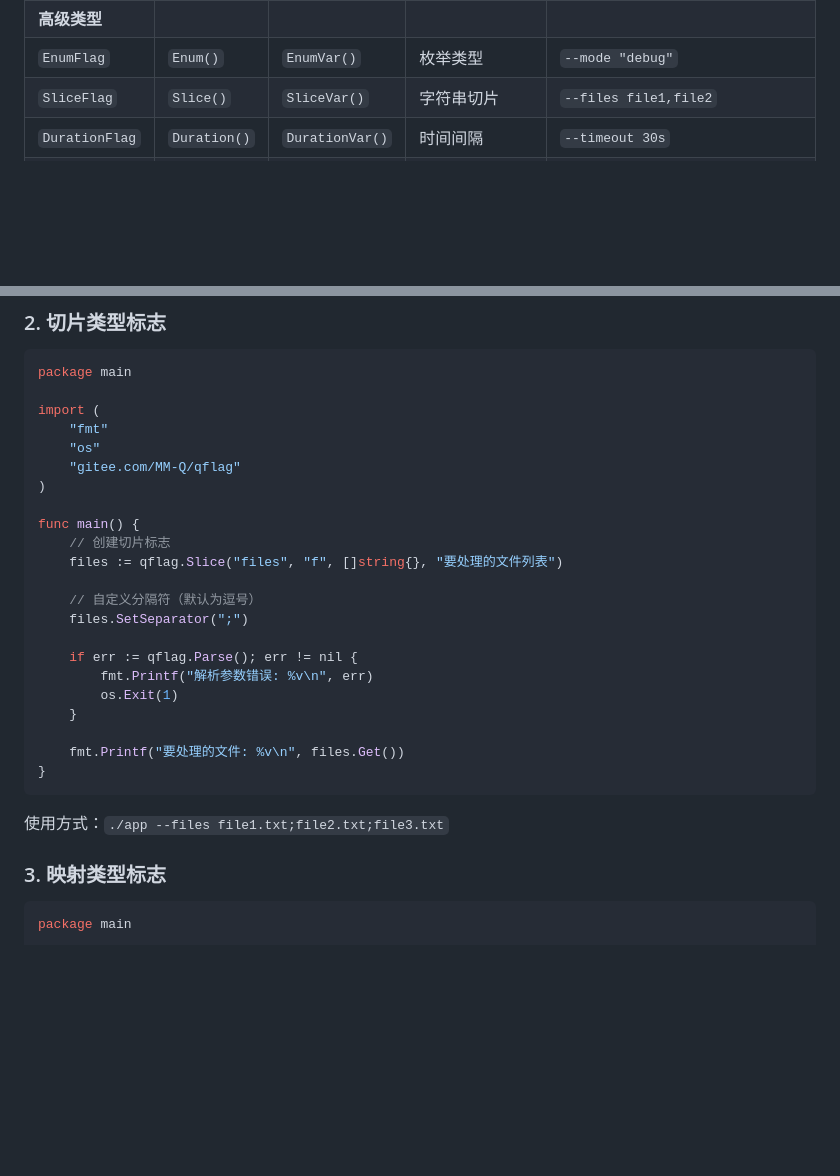
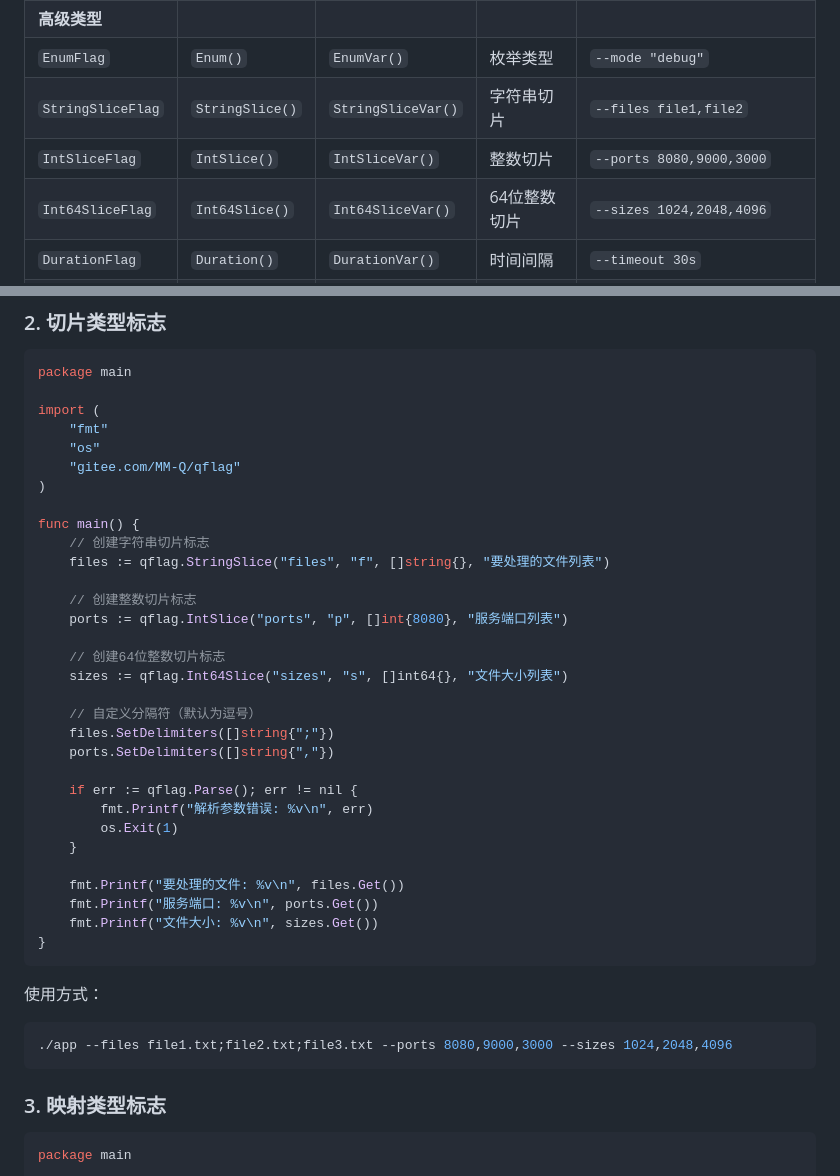
Before and after one commit to QiaoMuDe/qflag, a Markdown page: README.md, 2 parts joined by grey strips. GitHub-like rendering; blank space fills up the shorter version.

Commit message:
feat(flag): 增加整数切片标志并优化分隔符设置
- 新增 IntSliceFlag 和 Int64SliceFlag 类型
- 更新 StringSliceFlag 的 SetSeparator 方法，支持多分隔符
- 在示例中展示了如何使用新的整数切片标志
- 修正了 README 中的类型表格和示例代码

````diff
--- a/README.md
+++ b/README.md
@@ -73,7 +73,9 @@ import "gitee.com/MM-Q/qflag/validator"
 | `Float64Flag` | `Float64()` | `Float64Var()` | 64位浮点数 | `--threshold 0.95` |
 | **高级类型** |
 | `EnumFlag` | `Enum()` | `EnumVar()` | 枚举类型 | `--mode "debug"` |
-| `SliceFlag` | `Slice()` | `SliceVar()` | 字符串切片 | `--files file1,file2` |
+| `StringSliceFlag` | `StringSlice()` | `StringSliceVar()` | 字符串切片 | `--files file1,file2` |
+| `IntSliceFlag` | `IntSlice()` | `IntSliceVar()` | 整数切片 | `--ports 8080,9000,3000` |
+| `Int64SliceFlag` | `Int64Slice()` | `Int64SliceVar()` | 64位整数切片 | `--sizes 1024,2048,4096` |
 | `DurationFlag` | `Duration()` | `DurationVar()` | 时间间隔 | `--timeout 30s` |
 | `TimeFlag` | `Time()` | `TimeVar()` | 时间类型 | `--start "2024-01-01T00:00:00"` |
 | `MapFlag` | `Map()` | `MapVar()` | 键值对映射 | `--config key=value,key2=value2` |
@@ -221,11 +223,18 @@ import (
 )
 
 func main() {
-    // 创建切片标志
-    files := qflag.Slice("files", "f", []string{}, "要处理的文件列表")
+    // 创建字符串切片标志
+    files := qflag.StringSlice("files", "f", []string{}, "要处理的文件列表")
+
+    // 创建整数切片标志
+    ports := qflag.IntSlice("ports", "p", []int{8080}, "服务端口列表")
+
+    // 创建64位整数切片标志
+    sizes := qflag.Int64Slice("sizes", "s", []int64{}, "文件大小列表")
 
     // 自定义分隔符（默认为逗号）
-    files.SetSeparator(";")
+    files.SetDelimiters([]string{";"})
+    ports.SetDelimiters([]string{","})
 
     if err := qflag.Parse(); err != nil {
         fmt.Printf("解析参数错误: %v\n", err)
@@ -233,10 +242,15 @@ func main() {
     }
 
     fmt.Printf("要处理的文件: %v\n", files.Get())
+    fmt.Printf("服务端口: %v\n", ports.Get())
+    fmt.Printf("文件大小: %v\n", sizes.Get())
 }
 ```
 
-使用方式：`./app --files file1.txt;file2.txt;file3.txt`
+使用方式：
+```bash
+./app --files file1.txt;file2.txt;file3.txt --ports 8080,9000,3000 --sizes 1024,2048,4096
+```
 
 ### 3. 映射类型标志
 
````
